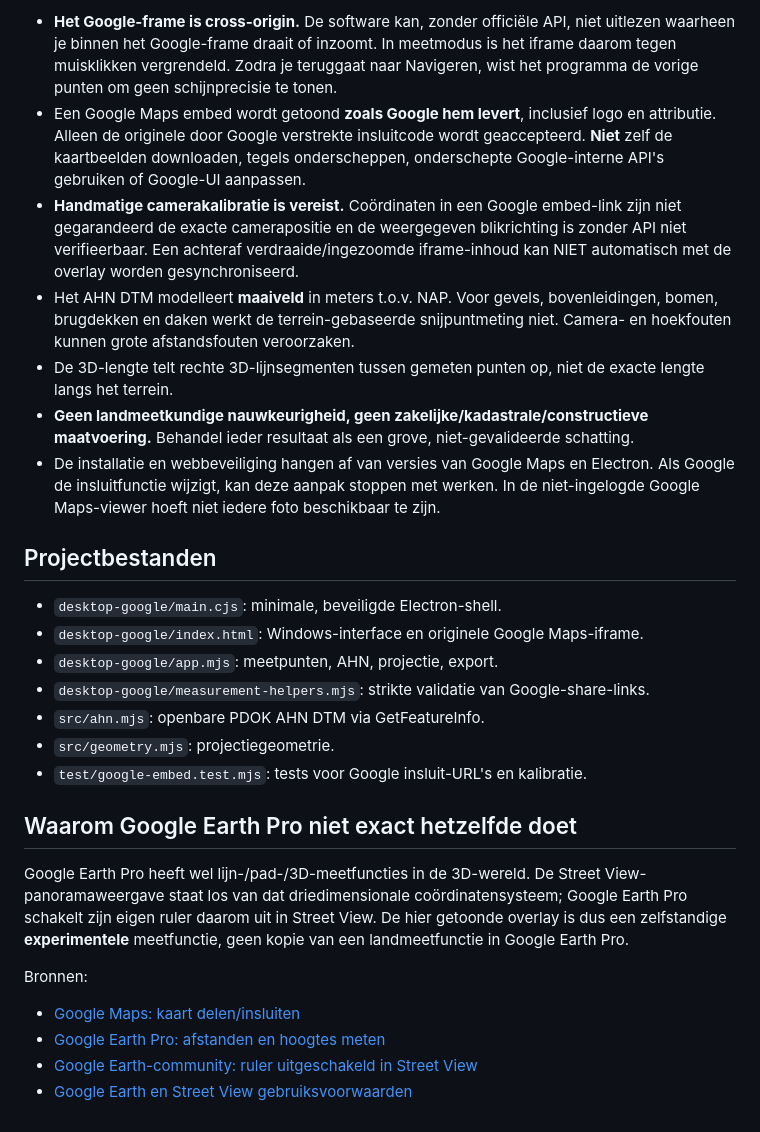
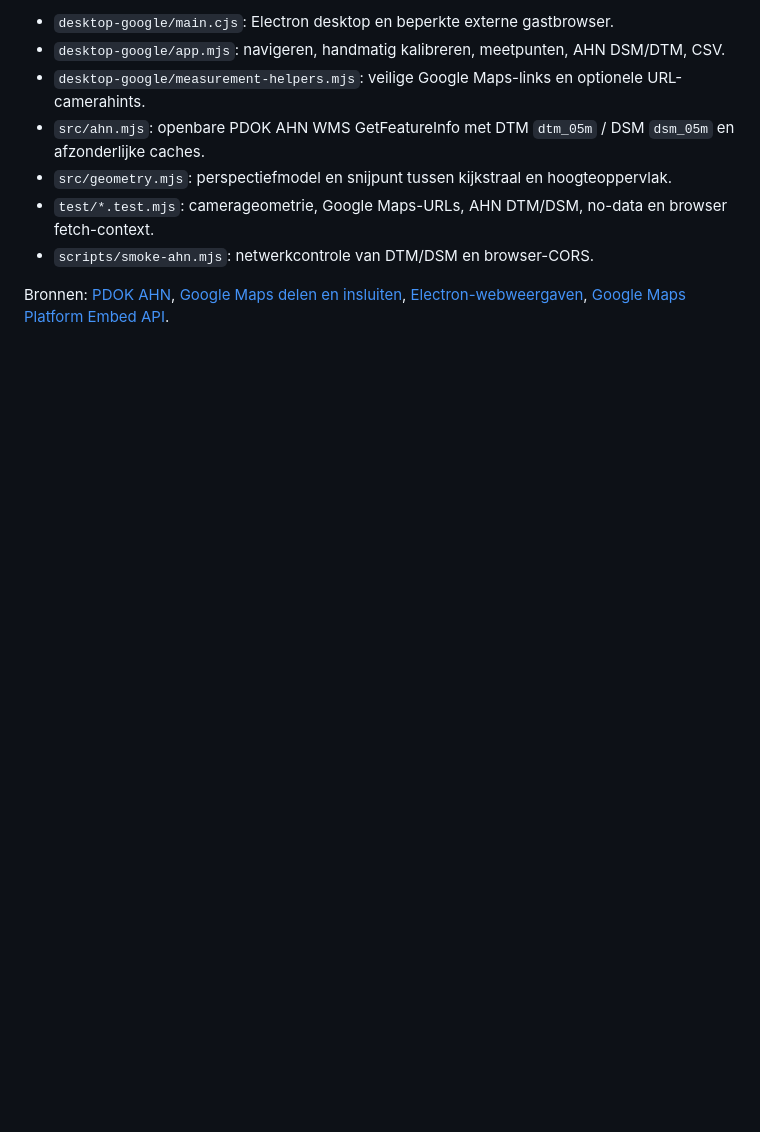
Before and after one commit to LukaStuurman/streetview-metingen, a Markdown page: README.md, the part around one of its changes. GitHub-like rendering; blank space fills up the shorter version.

```diff
--- a/README.md
+++ b/README.md
@@ -35,28 +49,10 @@ De standaard webapp (origineel vanaf de basisbranch) is nog beschikbaar via `ind
 
-- **Het Google-frame is cross-origin.** De software kan, zonder officiële API, niet uitlezen waarheen je binnen het Google-frame draait of inzoomt. In meetmodus is het iframe daarom tegen muisklikken vergrendeld. Zodra je teruggaat naar Navigeren, wist het programma de vorige punten om geen schijnprecisie te tonen.
-- Een Google Maps embed wordt getoond **zoals Google hem levert**, inclusief logo en attributie. Alleen de originele door Google verstrekte insluitcode wordt geaccepteerd. **Niet** zelf de kaartbeelden downloaden, tegels onderscheppen, onderschepte Google-interne API's gebruiken of Google-UI aanpassen.
-- **Handmatige camerakalibratie is vereist.** Coördinaten in een Google embed-link zijn niet gegarandeerd de exacte camerapositie en de weergegeven blikrichting is zonder API niet verifieerbaar. Een achteraf verdraaide/ingezoomde iframe-inhoud kan NIET automatisch met de overlay worden gesynchroniseerd.
-- Het AHN DTM modelleert **maaiveld** in meters t.o.v. NAP. Voor gevels, bovenleidingen, bomen, brugdekken en daken werkt de terrein-gebaseerde snijpuntmeting niet. Camera- en hoekfouten kunnen grote afstandsfouten veroorzaken.
-- De 3D-lengte telt rechte 3D-lijnsegmenten tussen gemeten punten op, niet de exacte lengte langs het terrein.
-- **Geen landmeetkundige nauwkeurigheid, geen zakelijke/kadastrale/constructieve maatvoering.** Behandel ieder resultaat als een grove, niet-gevalideerde schatting.
-- De installatie en webbeveiliging hangen af van versies van Google Maps en Electron. Als Google de insluitfunctie wijzigt, kan deze aanpak stoppen met werken. In de niet-ingelogde Google Maps-viewer hoeft niet iedere foto beschikbaar te zijn.
+- `desktop-google/main.cjs`: Electron desktop en beperkte externe gastbrowser.
+- `desktop-google/app.mjs`: navigeren, handmatig kalibreren, meetpunten, AHN DSM/DTM, CSV.
+- `desktop-google/measurement-helpers.mjs`: veilige Google Maps-links en optionele URL-camerahints.
+- `src/ahn.mjs`: openbare PDOK AHN WMS GetFeatureInfo met DTM `dtm_05m` / DSM `dsm_05m` en afzonderlijke caches.
+- `src/geometry.mjs`: perspectiefmodel en snijpunt tussen kijkstraal en hoogteoppervlak.
+- `test/*.test.mjs`: camerageometrie, Google Maps-URLs, AHN DTM/DSM, no-data en browser fetch-context.
+- `scripts/smoke-ahn.mjs`: netwerkcontrole van DTM/DSM en browser-CORS.
 
-## Projectbestanden
-
-- `desktop-google/main.cjs`: minimale, beveiligde Electron-shell.
-- `desktop-google/index.html`: Windows-interface en originele Google Maps-iframe.
-- `desktop-google/app.mjs`: meetpunten, AHN, projectie, export.
-- `desktop-google/measurement-helpers.mjs`: strikte validatie van Google-share-links.
-- `src/ahn.mjs`: openbare PDOK AHN DTM via GetFeatureInfo.
-- `src/geometry.mjs`: projectiegeometrie.
-- `test/google-embed.test.mjs`: tests voor Google insluit-URL's en kalibratie.
-
-## Waarom Google Earth Pro niet exact hetzelfde doet
-
-Google Earth Pro heeft wel lijn-/pad-/3D-meetfuncties in de 3D-wereld. De Street View-panoramaweergave staat los van dat driedimensionale coördinatensysteem; Google Earth Pro schakelt zijn eigen ruler daarom uit in Street View. De hier getoonde overlay is dus een zelfstandige **experimentele** meetfunctie, geen kopie van een landmeetfunctie in Google Earth Pro.
-
-Bronnen:
-- [Google Maps: kaart delen/insluiten](https://support.google.com/maps/answer/7101463?hl=nl)
-- [Google Earth Pro: afstanden en hoogtes meten](https://support.google.com/earth/answer/148134?hl=en)
-- [Google Earth-community: ruler uitgeschakeld in Street View](https://support.google.com/earth/thread/182832422/ruler-greyed-out-in-street-view-in-google-earth)
-- [Google Earth en Street View gebruiksvoorwaarden](https://maps.google.com/intl/en_all/help/terms_maps-earth/)
+Bronnen: [PDOK AHN](https://service.pdok.nl/rws/ahn/wms/v1_0?SERVICE=WMS&REQUEST=GetCapabilities), [Google Maps delen en insluiten](https://support.google.com/maps/answer/7101463?hl=nl), [Electron-webweergaven](https://www.electronjs.org/docs/latest/tutorial/web-embeds), [Google Maps Platform Embed API](https://developers.google.com/maps/documentation/embed/quickstart).
```
Also changed, not shown: other parts of README.md (+33 -19 lines).
